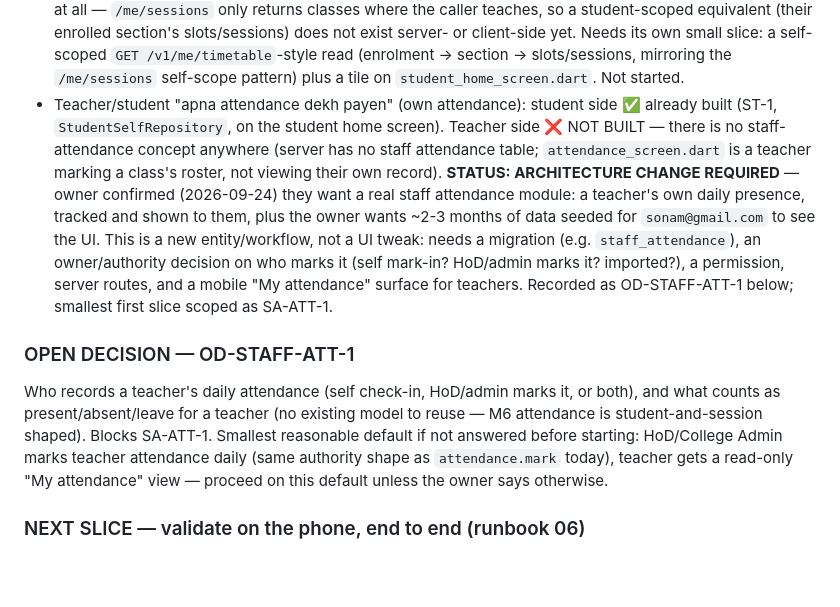
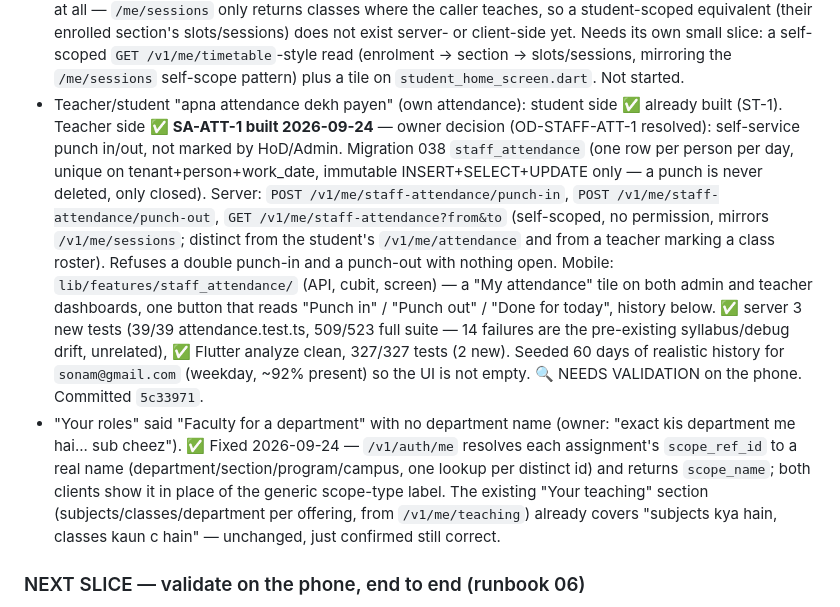
Before and after one commit to nirvok07/collegeERP, a Markdown page: PROJECT_STATE.md, the part around the change. Rendered like a GitHub page; blank space fills up the shorter version.

Commit message:
Tracker: SA-ATT-1 done, OD-STAFF-ATT-1 resolved, roles department-name fix
Co-Authored-By: Claude Sonnet 5 <noreply@anthropic.com>

```diff
--- a/PROJECT_STATE.md
+++ b/PROJECT_STATE.md
@@ -753,23 +753,25 @@ style (`assets/*.jpeg`); bottom navigation removed; light theme only.
   slots/sessions, mirroring the `/me/sessions` self-scope pattern) plus a tile on
   `student_home_screen.dart`. Not started.
 - Teacher/student "apna attendance dekh payen" (own attendance): student side ✅ already built
-  (ST-1, `StudentSelfRepository`, on the student home screen). Teacher side ❌ NOT BUILT — there is
-  no staff-attendance concept anywhere (server has no staff attendance table; `attendance_screen.dart`
-  is a teacher marking a class's roster, not viewing their own record). **STATUS: ARCHITECTURE CHANGE
-  REQUIRED** — owner confirmed (2026-09-24) they want a real staff attendance module: a teacher's own
-  daily presence, tracked and shown to them, plus the owner wants ~2-3 months of data seeded for
-  `sonam@gmail.com` to see the UI. This is a new entity/workflow, not a UI tweak: needs a migration
-  (e.g. `staff_attendance`), an owner/authority decision on who marks it (self mark-in? HoD/admin
-  marks it? imported?), a permission, server routes, and a mobile "My attendance" surface for
-  teachers. Recorded as OD-STAFF-ATT-1 below; smallest first slice scoped as SA-ATT-1.
-
-### OPEN DECISION — OD-STAFF-ATT-1
-Who records a teacher's daily attendance (self check-in, HoD/admin marks it, or both), and what
-counts as present/absent/leave for a teacher (no existing model to reuse — M6 attendance is
-student-and-session shaped). Blocks SA-ATT-1. Smallest reasonable default if not answered before
-starting: HoD/College Admin marks teacher attendance daily (same authority shape as `attendance.mark`
-today), teacher gets a read-only "My attendance" view — proceed on this default unless the owner
-says otherwise.
+  (ST-1). Teacher side ✅ **SA-ATT-1 built 2026-09-24** — owner decision (OD-STAFF-ATT-1 resolved):
+  self-service punch in/out, not marked by HoD/Admin. Migration 038 `staff_attendance` (one row per
+  person per day, unique on tenant+person+work_date, immutable INSERT+SELECT+UPDATE only — a punch is
+  never deleted, only closed). Server: `POST /v1/me/staff-attendance/punch-in`, `POST
+  /v1/me/staff-attendance/punch-out`, `GET /v1/me/staff-attendance?from&to` (self-scoped, no
+  permission, mirrors `/v1/me/sessions`; distinct from the student's `/v1/me/attendance` and from a
+  teacher marking a class roster). Refuses a double punch-in and a punch-out with nothing open.
+  Mobile: `lib/features/staff_attendance/` (API, cubit, screen) — a "My attendance" tile on both
+  admin and teacher dashboards, one button that reads "Punch in" / "Punch out" / "Done for today",
+  history below. ✅ server 3 new tests (39/39 attendance.test.ts, 509/523 full suite — 14 failures are
+  the pre-existing syllabus/debug drift, unrelated), ✅ Flutter analyze clean, 327/327 tests (2 new).
+  Seeded 60 days of realistic history for `sonam@gmail.com` (weekday, ~92% present) so the UI is not
+  empty. 🔍 NEEDS VALIDATION on the phone. Committed `5c33971`.
+- "Your roles" said "Faculty for a department" with no department name (owner: "exact kis department
+  me hai... sub cheez"). ✅ Fixed 2026-09-24 — `/v1/auth/me` resolves each assignment's `scope_ref_id`
+  to a real name (department/section/program/campus, one lookup per distinct id) and returns
+  `scope_name`; both clients show it in place of the generic scope-type label. The existing "Your
+  teaching" section (subjects/classes/department per offering, from `/v1/me/teaching`) already covers
+  "subjects kya hain, classes kaun c hain" — unchanged, just confirmed still correct.
 
 ### NEXT SLICE — validate on the phone, end to end (runbook 06)
 - **Why next:** every module is built and unit-tested but none has been opened on a real phone since
```
